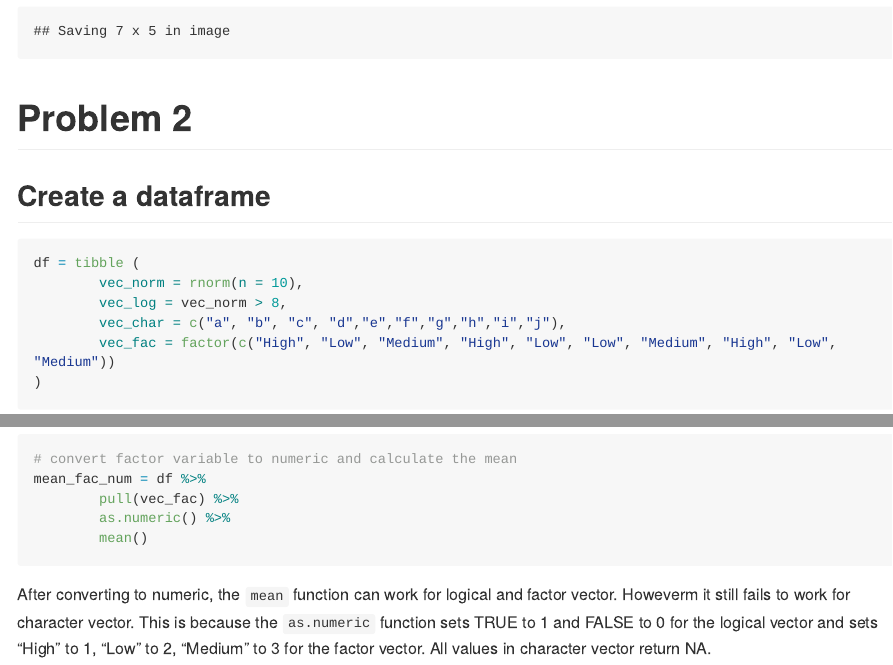
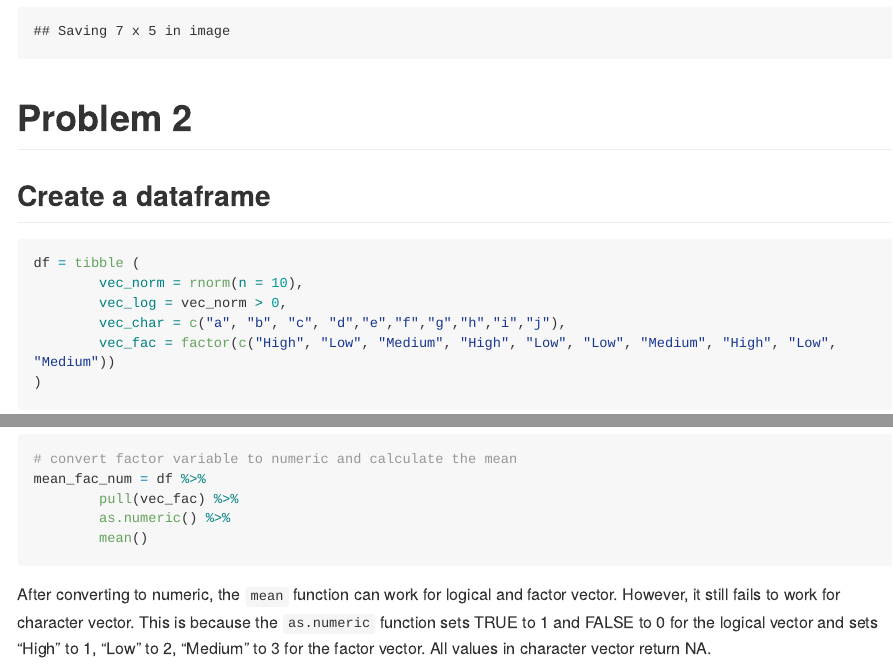
Before and after one commit to yifeixu0306/p8105_hw1_yx2638, an R Markdown document (P8105_hw1_yx2638.Rmd): the page in a window 1100 px wide, from 2910 px down, and a second part further down, joined at a grey line. Rendered offline with R 4.5, knitr and Pandoc, with nearby package versions; code that draws random numbers runs with fixed seeds of ours; long lines of code are wrapped.

Commit message:
full answer commit

````diff
--- a/P8105_hw1_yx2638.Rmd
+++ b/P8105_hw1_yx2638.Rmd
@@ -145,7 +145,7 @@ ggsave("hw1_scatterplot.pdf", plot = penguine_plot)
 ```{r}
 df = tibble (
         vec_norm = rnorm(n = 10),
-        vec_log = vec_norm > 8,
+        vec_log = vec_norm > 0,
         vec_char = c("a", "b", "c", "d","e","f","g","h","i","j"),
         vec_fac = factor(c("High", "Low", "Medium", "High", "Low", "Low", "Medium", "High", "Low", "Medium"))
 )
@@ -195,4 +195,4 @@ mean_fac_num = df %>%
         as.numeric() %>%
         mean()
 ```
-After converting to numeric, the `mean` function can work for logical and factor vector. Howeverm it still fails to work for character vector. This is because the `as.numeric` function sets TRUE to 1 and FALSE to 0 for the logical vector and sets "High" to 1, "Low" to 2, "Medium" to 3 for the factor vector. All values in character vector return NA.
+After converting to numeric, the `mean` function can work for logical and factor vector. However, it still fails to work for character vector. This is because the `as.numeric` function sets TRUE to 1 and FALSE to 0 for the logical vector and sets "High" to 1, "Low" to 2, "Medium" to 3 for the factor vector. All values in character vector return NA.
````
Also changed, not shown: P8105_hw1_yx2638.md, hw1_scatterplot.pdf, P8105_hw1_yx2638.Rmd (2 more changed lines).
